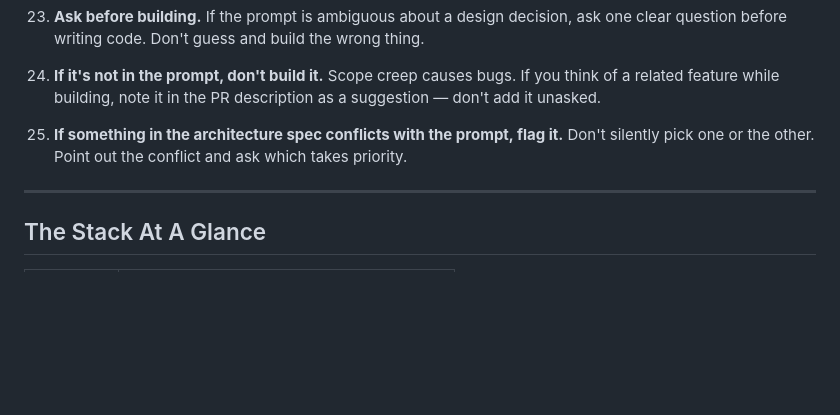
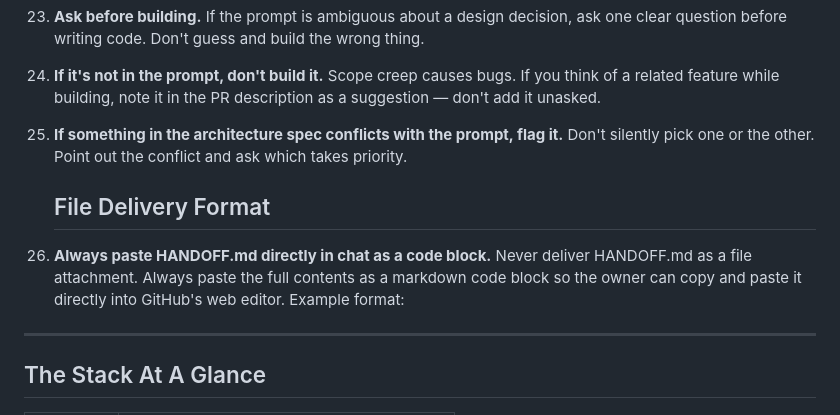
Before and after one commit to Christian0765/dnd-v2, a Markdown page: HAND OFF/AGENT-RULES.md, the part around the change. GitHub-like rendering; blank space fills up the shorter version.

```diff
--- a/HAND OFF/AGENT-RULES.md
+++ b/HAND OFF/AGENT-RULES.md
@@ -213,6 +213,14 @@ The agent does NOT have write access to GitHub. Follow this delivery process exa
     Don't silently pick one or the other. Point out the conflict and ask
     which takes priority.
 
+    ## File Delivery Format
+
+27. **Always paste HANDOFF.md directly in chat as a code block.**
+    Never deliver HANDOFF.md as a file attachment.
+    Always paste the full contents as a markdown code block so the owner
+    can copy and paste it directly into GitHub's web editor.
+    Example format:
+
 ---
 
 ## The Stack At A Glance
```
